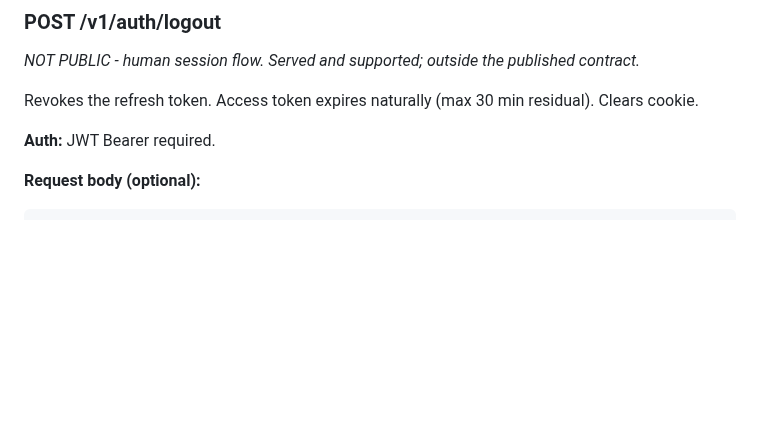
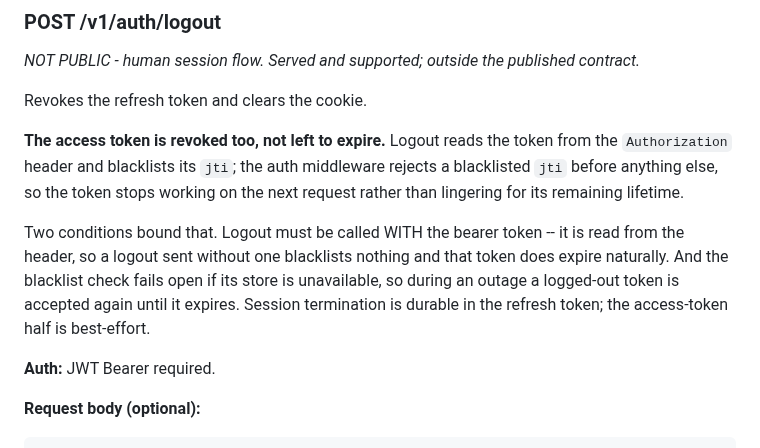
Before and after one commit to wrapsec/wrapsec, a Markdown page: docs/api.md, the part around the change. Rendered like a GitHub page; blank space fills up the shorter version.

Commit message:
docs: logout revokes the access token, it does not wait for it to expire
The page said logout revokes the refresh token and leaves the access
token to expire naturally with up to thirty minutes residual. It does
not. Logout reads the token from the authorization header and blacklists
its id, and the auth middleware refuses a blacklisted id before anything
else, so the token stops working on the next request.

Wrong in the safe direction, but wrong: it understated a control rather
than overstating one, and someone reasoning about how long a stolen
session survives a logout would have planned for a window that is not
there.

Two conditions bound it and are now stated, because neither is obvious.
The token has to be sent WITH the logout call, since it is read from the
header, so a logout without one blacklists nothing. And the check fails
open when its store is unavailable, so during an outage a logged-out
token is accepted again until it expires. The refresh half of session
termination is durable; the access half is best-effort.

Found by re-reading claims adjacent to ones corrected earlier today,
after a first pass over a different document missed errors of exactly
this shape.

```diff
--- a/docs/api.md
+++ b/docs/api.md
@@ -465,7 +465,19 @@ routine race will sign the user out of every session.
 
 *NOT PUBLIC - human session flow. Served and supported; outside the published contract.*
 
-Revokes the refresh token. Access token expires naturally (max 30 min residual). Clears cookie.
+Revokes the refresh token and clears the cookie.
+
+**The access token is revoked too, not left to expire.** Logout reads the token
+from the `Authorization` header and blacklists its `jti`; the auth middleware
+rejects a blacklisted `jti` before anything else, so the token stops working on
+the next request rather than lingering for its remaining lifetime.
+
+Two conditions bound that. Logout must be called WITH the bearer token -- it is
+read from the header, so a logout sent without one blacklists nothing and that
+token does expire naturally. And the blacklist check fails open if its store is
+unavailable, so during an outage a logged-out token is accepted again until it
+expires. Session termination is durable in the refresh token; the access-token
+half is best-effort.
 
 **Auth:** JWT Bearer required.
 
```
